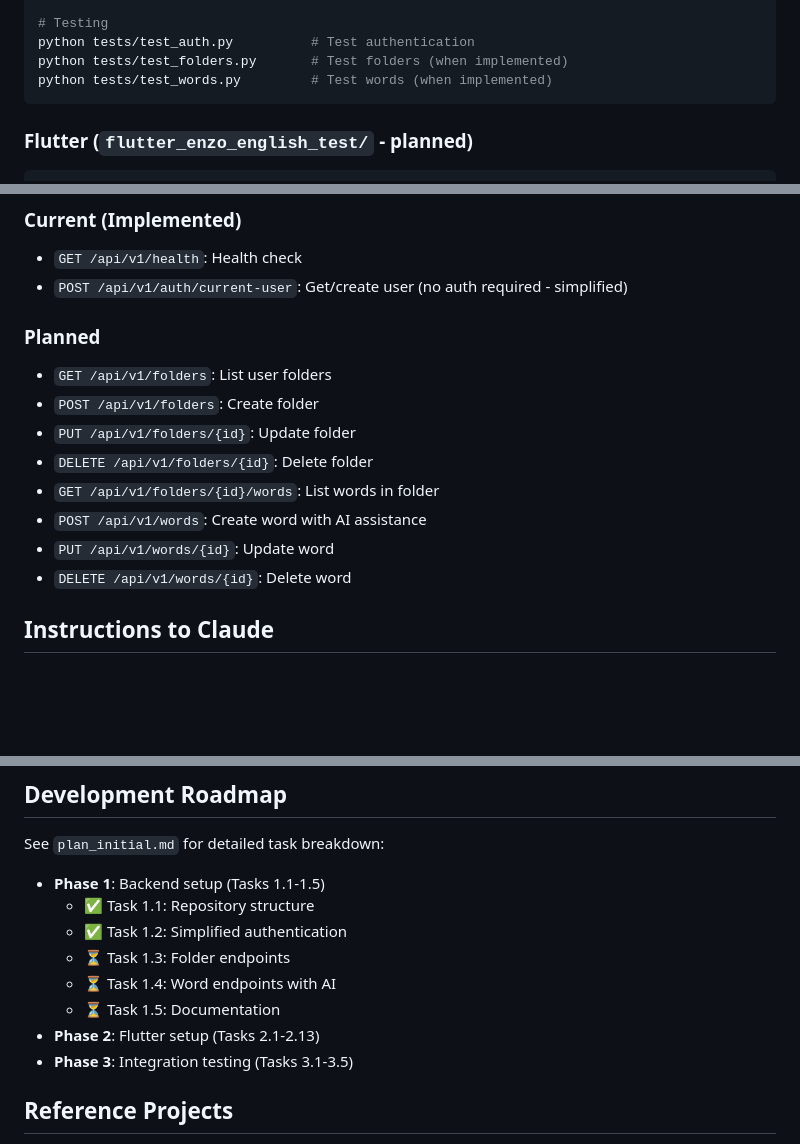
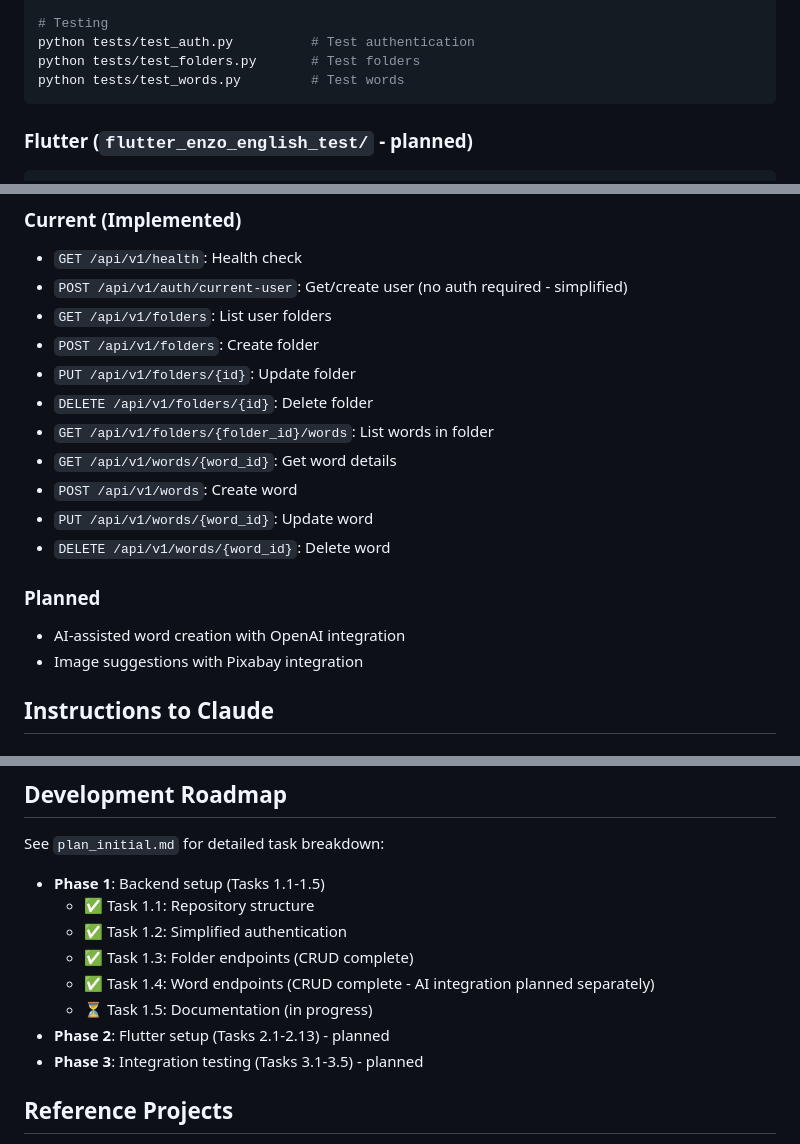
Before and after one commit to dinhthongchau/claude-code-demo, a Markdown page: CLAUDE.md, 3 parts joined by grey strips. GitHub-like rendering; blank space fills up the shorter version.

````diff
--- a/CLAUDE.md
+++ b/CLAUDE.md
@@ -33,8 +33,8 @@ ruff format                        # Format code
 
 # Testing
 python tests/test_auth.py          # Test authentication
-python tests/test_folders.py       # Test folders (when implemented)
-python tests/test_words.py         # Test words (when implemented)
+python tests/test_folders.py       # Test folders
+python tests/test_words.py         # Test words
 ```
 
 ### Flutter (`flutter_enzo_english_test/` - planned)
@@ -136,16 +136,19 @@ BASE_URL_WEB=http://localhost:8829
 ### Current (Implemented)
 - `GET /api/v1/health`: Health check
 - `POST /api/v1/auth/current-user`: Get/create user (no auth required - simplified)
-
-### Planned
 - `GET /api/v1/folders`: List user folders
 - `POST /api/v1/folders`: Create folder
 - `PUT /api/v1/folders/{id}`: Update folder
 - `DELETE /api/v1/folders/{id}`: Delete folder
-- `GET /api/v1/folders/{id}/words`: List words in folder
-- `POST /api/v1/words`: Create word with AI assistance
-- `PUT /api/v1/words/{id}`: Update word
-- `DELETE /api/v1/words/{id}`: Delete word
+- `GET /api/v1/folders/{folder_id}/words`: List words in folder
+- `GET /api/v1/words/{word_id}`: Get word details
+- `POST /api/v1/words`: Create word
+- `PUT /api/v1/words/{word_id}`: Update word
+- `DELETE /api/v1/words/{word_id}`: Delete word
+
+### Planned
+- AI-assisted word creation with OpenAI integration
+- Image suggestions with Pixabay integration
 
 ## Instructions to Claude
 
@@ -182,11 +185,11 @@ See `plan_initial.md` for detailed task breakdown:
 - **Phase 1**: Backend setup (Tasks 1.1-1.5)
   - ✅ Task 1.1: Repository structure
   - ✅ Task 1.2: Simplified authentication
-  - ⏳ Task 1.3: Folder endpoints
-  - ⏳ Task 1.4: Word endpoints with AI
-  - ⏳ Task 1.5: Documentation
-- **Phase 2**: Flutter setup (Tasks 2.1-2.13)
-- **Phase 3**: Integration testing (Tasks 3.1-3.5)
+  - ✅ Task 1.3: Folder endpoints (CRUD complete)
+  - ✅ Task 1.4: Word endpoints (CRUD complete - AI integration planned separately)
+  - ⏳ Task 1.5: Documentation (in progress)
+- **Phase 2**: Flutter setup (Tasks 2.1-2.13) - planned
+- **Phase 3**: Integration testing (Tasks 3.1-3.5) - planned
 
 ## Reference Projects
 
````
Also changed, not shown: other parts of CLAUDE.md (+2 -2 lines), plan_initial.md (+14 -14 lines).
